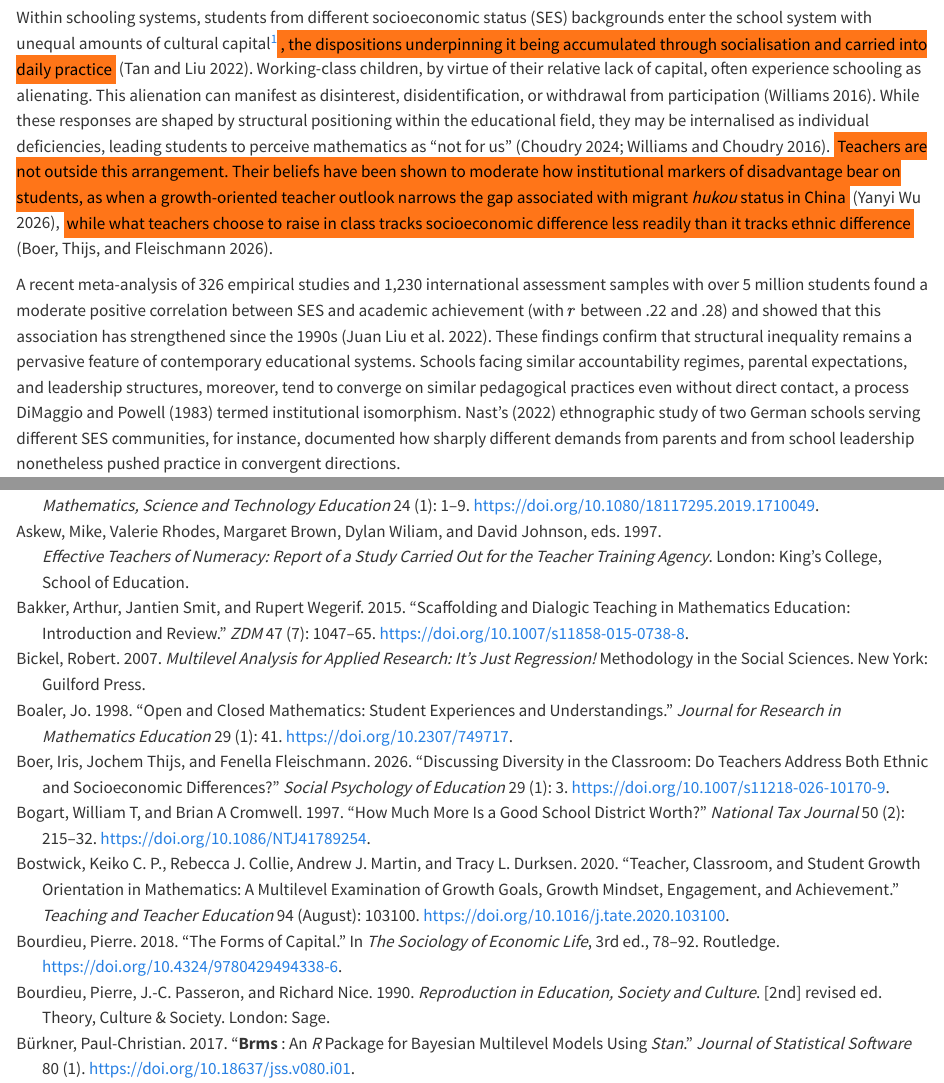
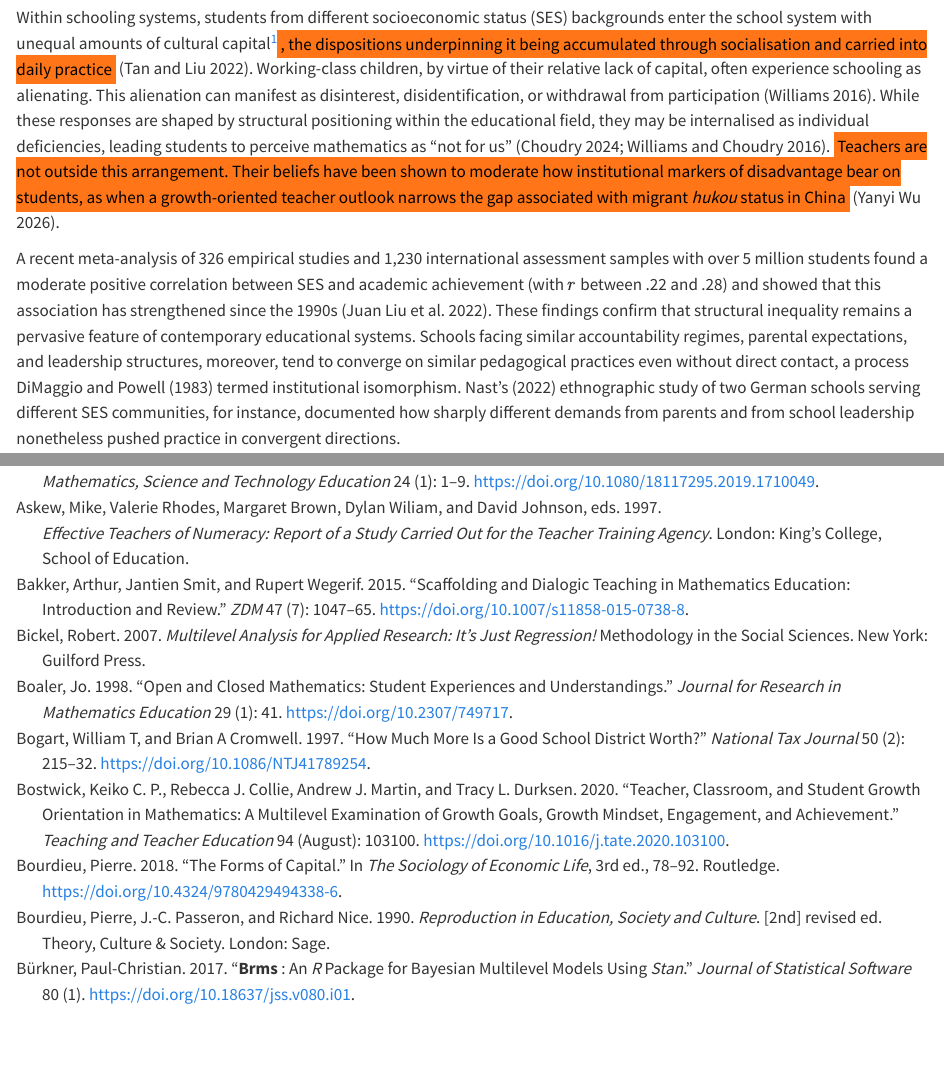
Before and after one commit to lukezed/Bayesian_MLM_connectionist, a Quarto document (paper/maintext.qmd): the page in a window 1100 px wide, from 4910 px down, and a second part further down, joined at a grey line. Rendered offline with R 4.5, knitr and Pandoc in place of Quarto, with nearby package versions; drawn as R Markdown's standard HTML page in place of the format the file asks for.

Commit message:
Drop Boer et al. (2026)
The sentence brought ethnic difference into a paper where ethnicity plays
no part, since the study is set in Wenzhou and concerns socioeconomic
position alone. Its contribution to the argument was indirect, so the
sentence and its bibliography entry go. Wu (2026) carries the point that
teachers' beliefs interact with institutional markers of disadvantage.

Co-Authored-By: Claude Opus 5.5 <noreply@anthropic.com>

```diff
--- a/paper/maintext.qmd
+++ b/paper/maintext.qmd
@@ -120,7 +120,7 @@ Whether such beliefs translate into connectionist practice, however, may itself
 
 Although a large body of research on beliefs suggests that teachers can, through their professional agency, translate their beliefs into classroom practice [@arbaugh2006examin; @cerda2017effect; @pozas2020teache], social reproduction theory [@bourdieu1990reproda] provides a framework for attending to the constraints that broader structural forces impose on teachers' decision-making. From a Bourdieusian perspective, teachers may become unwitting agents of social reproduction enacting pedagogical practices within a persistent dialectical tension between agency and structure [@harker1990introd].
 
-Within schooling systems, students from different socioeconomic status (SES) backgrounds enter the school system with unequal amounts of cultural capital[^1][, the dispositions underpinning it being accumulated through socialisation and carried into daily practice]{.mark} [@tan2022typolo]. Working-class children, by virtue of their relative lack of capital, often experience schooling as alienating. This alienation can manifest as disinterest, disidentification, or withdrawal from participation [@williams2016aliena]. While these responses are shaped by structural positioning within the educational field, they may be internalised as individual deficiencies, leading students to perceive mathematics as "not for us" [@choudry2024power; @williams2016mathem]. [Teachers are not outside this arrangement. Their beliefs have been shown to moderate how institutional markers of disadvantage bear on students, as when a growth-oriented teacher outlook narrows the gap associated with migrant *hukou* status in China]{.mark} [@wu2026teache], [while what teachers choose to raise in class tracks socioeconomic difference less readily than it tracks ethnic difference]{.mark} [@boer2026discus].
+Within schooling systems, students from different socioeconomic status (SES) backgrounds enter the school system with unequal amounts of cultural capital[^1][, the dispositions underpinning it being accumulated through socialisation and carried into daily practice]{.mark} [@tan2022typolo]. Working-class children, by virtue of their relative lack of capital, often experience schooling as alienating. This alienation can manifest as disinterest, disidentification, or withdrawal from participation [@williams2016aliena]. While these responses are shaped by structural positioning within the educational field, they may be internalised as individual deficiencies, leading students to perceive mathematics as "not for us" [@choudry2024power; @williams2016mathem]. [Teachers are not outside this arrangement. Their beliefs have been shown to moderate how institutional markers of disadvantage bear on students, as when a growth-oriented teacher outlook narrows the gap associated with migrant *hukou* status in China]{.mark} [@wu2026teache].
 
 A recent meta-analysis of 326 empirical studies and 1,230 international assessment samples with over 5 million students found a moderate positive correlation between SES and academic achievement (with $r$ between .22 and .28) and showed that this association has strengthened since the 1990s [@liu2022socioe]. These findings confirm that structural inequality remains a pervasive feature of contemporary educational systems. Schools facing similar accountability regimes, parental expectations, and leadership structures, moreover, tend to converge on similar pedagogical practices even without direct contact, a process DiMaggio and Powell [-@dimaggio1983iron] termed institutional isomorphism. Nast's [-@nast2022bringi] ethnographic study of two German schools serving different SES communities, for instance, documented how sharply different demands from parents and from school leadership nonetheless pushed practice in convergent directions.
 
--- a/paper/reference.bib
+++ b/paper/reference.bib
@@ -103,16 +103,3 @@
   urldate = {2026-02-04}
 }
 
-@article{boer2026discus,
-  title = {Discussing Diversity in the Classroom: Do Teachers Address Both Ethnic and Socioeconomic Differences?},
-  shorttitle = {Discussing Diversity in the Classroom},
-  author = {Boer, Iris and Thijs, Jochem and Fleischmann, Fenella},
-  year = 2026,
-  month = jan,
-  journal = {Social Psychology of Education},
-  volume = {29},
-  number = {1},
-  pages = {3},
-  issn = {1573-1928},
-  doi = {10.1007/s11218-026-10170-9},
-  urldate = {2026-09-24},
```
Also changed, not shown: paper/reference.bib (4 more changed lines).
